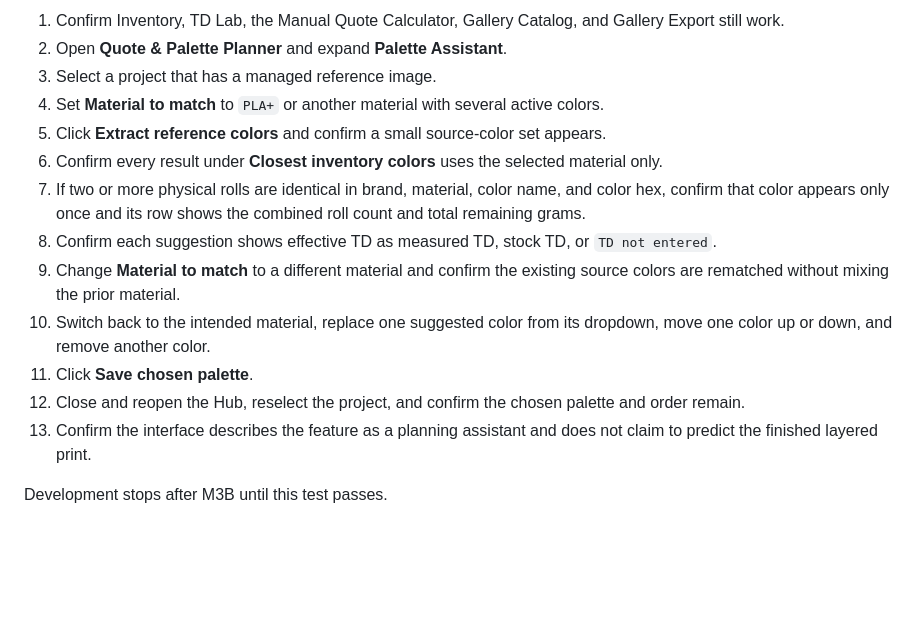
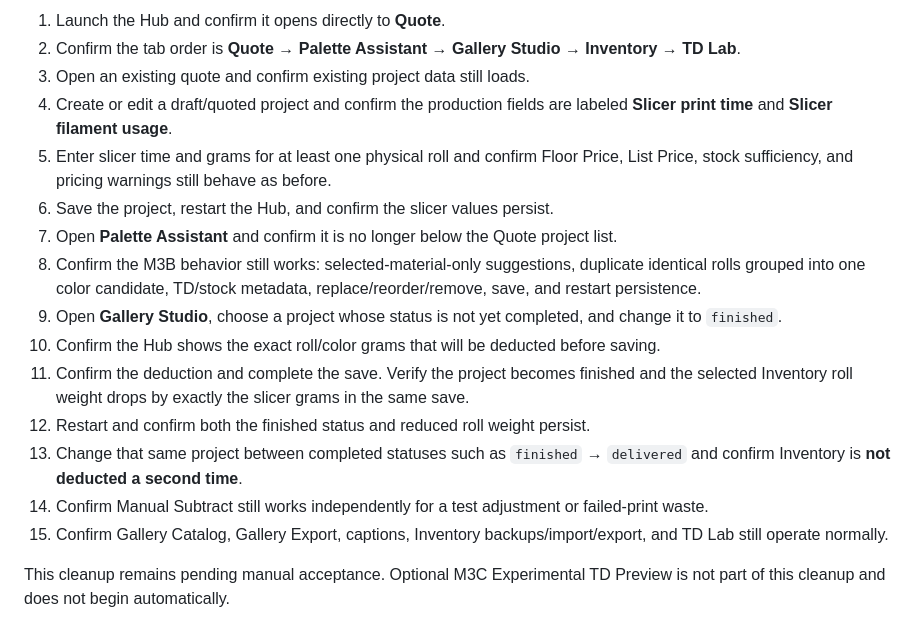
Before and after one commit to jlove357/loves-layerworks-hub, a Markdown page: README.md, the part around one of its changes. Drawn GitHub-style; blank space fills up the shorter version.

```diff
--- a/README.md
+++ b/README.md
@@ -54,16 +72,18 @@ Run `setup.bat` only on first setup or when dependencies change.
 
-1. Confirm Inventory, TD Lab, the Manual Quote Calculator, Gallery Catalog, and Gallery Export still work.
-2. Open **Quote & Palette Planner** and expand **Palette Assistant**.
-3. Select a project that has a managed reference image.
-4. Set **Material to match** to `PLA+` or another material with several active colors.
-5. Click **Extract reference colors** and confirm a small source-color set appears.
-6. Confirm every result under **Closest inventory colors** uses the selected material only.
-7. If two or more physical rolls are identical in brand, material, color name, and color hex, confirm that color appears only once and its row shows the combined roll count and total remaining grams.
-8. Confirm each suggestion shows effective TD as measured TD, stock TD, or `TD not entered`.
-9. Change **Material to match** to a different material and confirm the existing source colors are rematched without mixing the prior material.
-10. Switch back to the intended material, replace one suggested color from its dropdown, move one color up or down, and remove another color.
-11. Click **Save chosen palette**.
-12. Close and reopen the Hub, reselect the project, and confirm the chosen palette and order remain.
-13. Confirm the interface describes the feature as a planning assistant and does not claim to predict the finished layered print.
+1. Launch the Hub and confirm it opens directly to **Quote**.
+2. Confirm the tab order is **Quote → Palette Assistant → Gallery Studio → Inventory → TD Lab**.
+3. Open an existing quote and confirm existing project data still loads.
+4. Create or edit a draft/quoted project and confirm the production fields are labeled **Slicer print time** and **Slicer filament usage**.
+5. Enter slicer time and grams for at least one physical roll and confirm Floor Price, List Price, stock sufficiency, and pricing warnings still behave as before.
+6. Save the project, restart the Hub, and confirm the slicer values persist.
+7. Open **Palette Assistant** and confirm it is no longer below the Quote project list.
+8. Confirm the M3B behavior still works: selected-material-only suggestions, duplicate identical rolls grouped into one color candidate, TD/stock metadata, replace/reorder/remove, save, and restart persistence.
+9. Open **Gallery Studio**, choose a project whose status is not yet completed, and change it to `finished`.
+10. Confirm the Hub shows the exact roll/color grams that will be deducted before saving.
+11. Confirm the deduction and complete the save. Verify the project becomes finished and the selected Inventory roll weight drops by exactly the slicer grams in the same save.
+12. Restart and confirm both the finished status and reduced roll weight persist.
+13. Change that same project between completed statuses such as `finished` → `delivered` and confirm Inventory is **not deducted a second time**.
+14. Confirm Manual Subtract still works independently for a test adjustment or failed-print waste.
+15. Confirm Gallery Catalog, Gallery Export, captions, Inventory backups/import/export, and TD Lab still operate normally.
 
-Development stops after M3B until this test passes.
+This cleanup remains pending manual acceptance. Optional M3C Experimental TD Preview is not part of this cleanup and does not begin automatically.
```
Also changed, not shown: other parts of README.md (+44 -26 lines).
